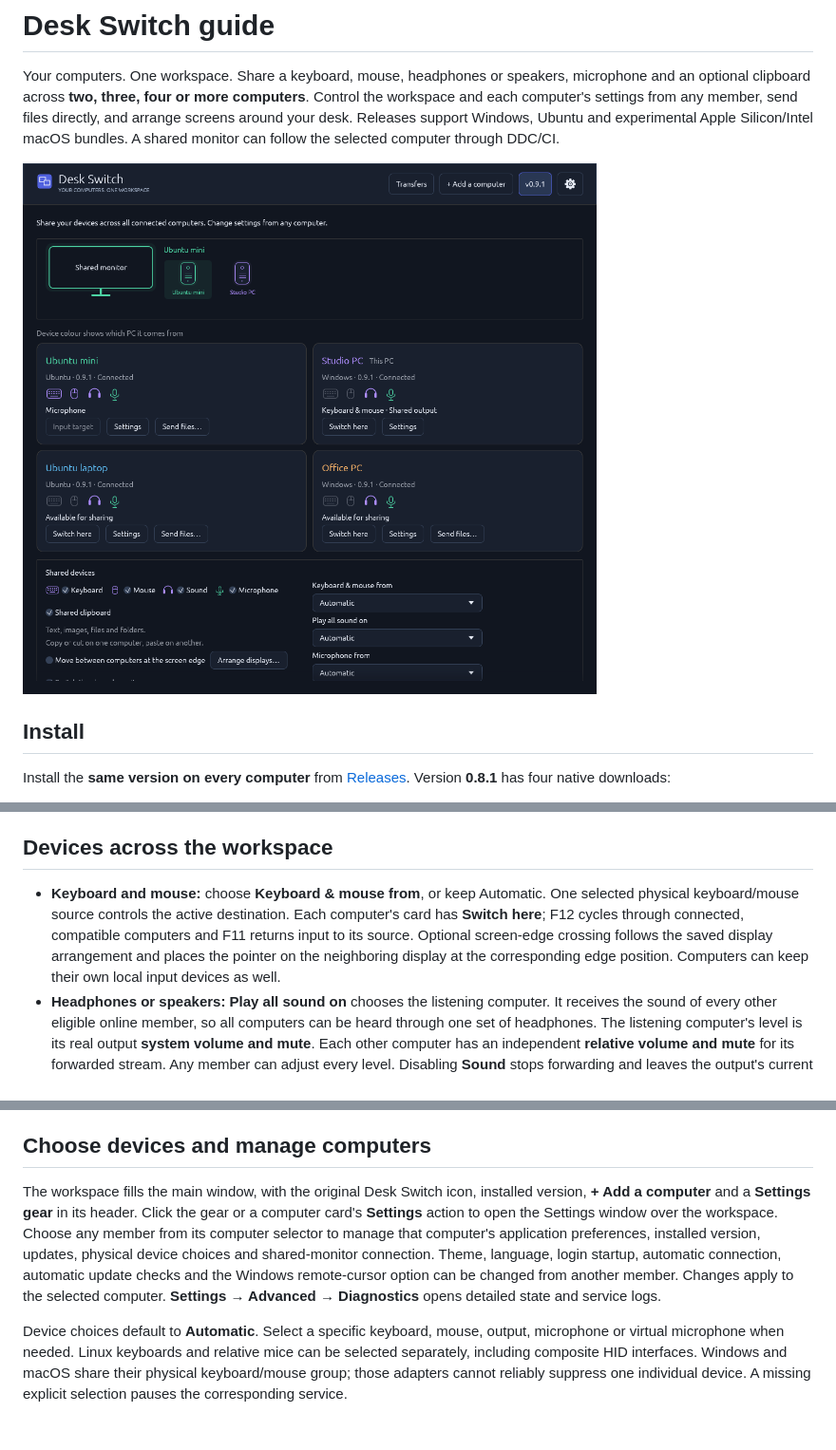
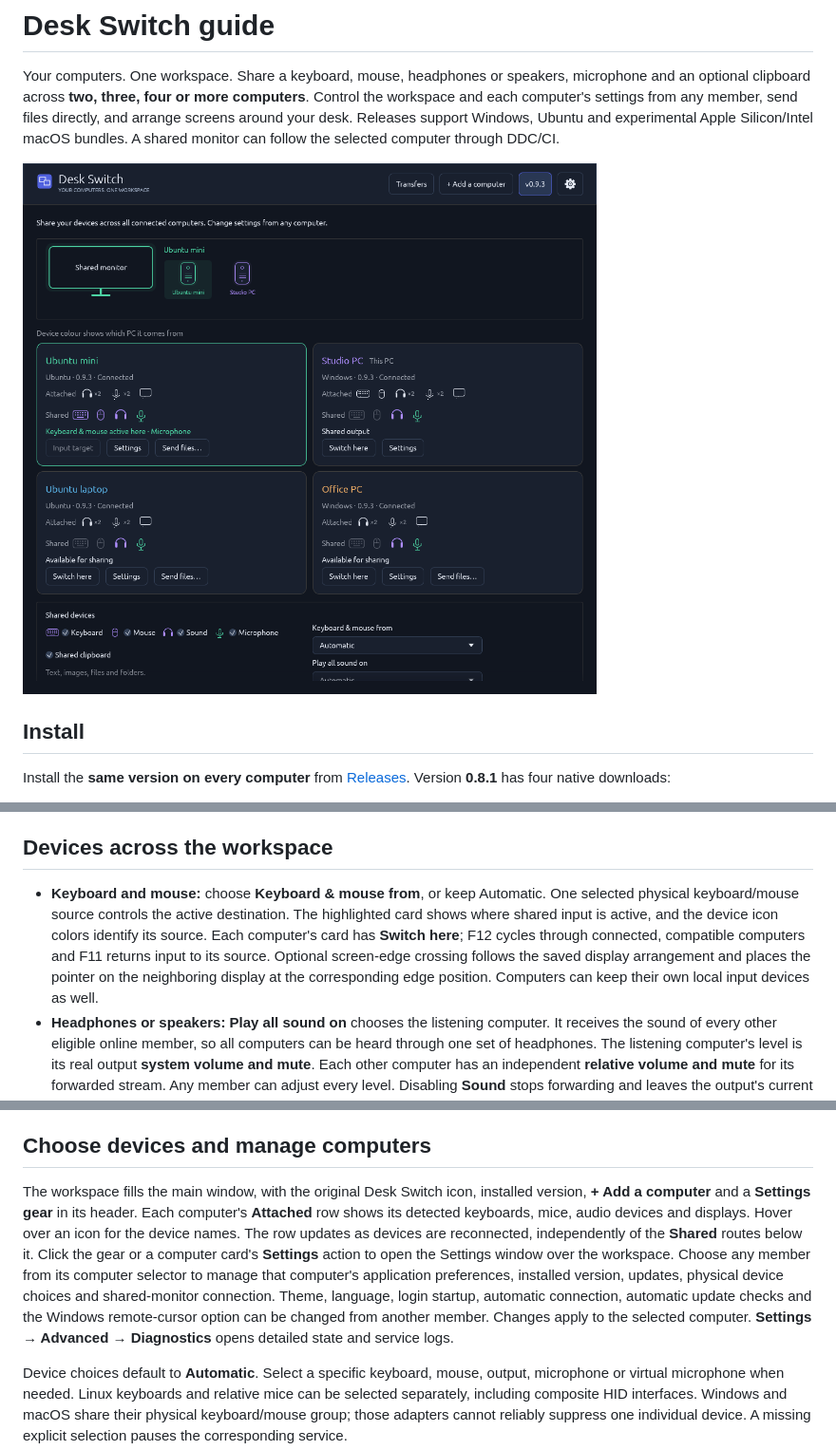
Before and after one commit to siarheisinelnikau/desk-switch, a Markdown page: docs/guide.md, 3 parts joined by grey strips. Shown at 95% size. Drawn GitHub-style; pictures changed too: docs/workspace-four-computers.png; blank space fills up the shorter version.

Commit message:
Release Desk Switch 0.9.3

```diff
--- a/docs/guide.md
+++ b/docs/guide.md
@@ -65,7 +65,7 @@ If a majority cannot be recovered, open **Settings → Start a new workspace…*
 
 ## Devices across the workspace
 
-- **Keyboard and mouse:** choose **Keyboard & mouse from**, or keep Automatic. One selected physical keyboard/mouse source controls the active destination. Each computer's card has **Switch here**; F12 cycles through connected, compatible computers and F11 returns input to its source. Optional screen-edge crossing follows the saved display arrangement and places the pointer on the neighboring display at the corresponding edge position. Computers can keep their own local input devices as well.
+- **Keyboard and mouse:** choose **Keyboard & mouse from**, or keep Automatic. One selected physical keyboard/mouse source controls the active destination. The highlighted card shows where shared input is active, and the device icon colors identify its source. Each computer's card has **Switch here**; F12 cycles through connected, compatible computers and F11 returns input to its source. Optional screen-edge crossing follows the saved display arrangement and places the pointer on the neighboring display at the corresponding edge position. Computers can keep their own local input devices as well.
 - **Headphones or speakers:** **Play all sound on** chooses the listening computer. It receives the sound of every other eligible online member, so all computers can be heard through one set of headphones. The listening computer's level is its real output **system volume and mute**. Each other computer has an independent **relative volume and mute** for its forwarded stream. Any member can adjust every level. Disabling **Sound** stops forwarding and leaves the output's current system level in place. Shared sound stays independent of keyboard/mouse switching.
 - **Microphone:** choose one physical source and deliver it to every eligible online computer with a supported virtual microphone. The shared gain and mute apply to all recipients. See [Shared microphone](#shared-microphone) for driver requirements and source binding.
 - **Clipboard:** enable **Shared clipboard** to copy text, images, files and folders between members. It is off by default; [staging, limits and platform setup](#shared-clipboard) are described below. **Send files…** on a recipient's card works independently of that setting.
@@ -81,7 +81,7 @@ Audio uses 48 kHz stereo PCM. Windows capture follows actual device samples; par
 
 ## Choose devices and manage computers
 
-The workspace fills the main window, with the original Desk Switch icon, installed version, **+ Add a computer** and a **Settings gear** in its header. Click the gear or a computer card's **Settings** action to open the Settings window over the workspace. Choose any member from its computer selector to manage that computer's application preferences, installed version, updates, physical device choices and shared-monitor connection. Theme, language, login startup, automatic connection, automatic update checks and the Windows remote-cursor option can be changed from another member. Changes apply to the selected computer. **Settings → Advanced → Diagnostics** opens detailed state and service logs.
+The workspace fills the main window, with the original Desk Switch icon, installed version, **+ Add a computer** and a **Settings gear** in its header. Each computer's **Attached** row shows its detected keyboards, mice, audio devices and displays. Hover over an icon for the device names. The row updates as devices are reconnected, independently of the **Shared** routes below it. Click the gear or a computer card's **Settings** action to open the Settings window over the workspace. Choose any member from its computer selector to manage that computer's application preferences, installed version, updates, physical device choices and shared-monitor connection. Theme, language, login startup, automatic connection, automatic update checks and the Windows remote-cursor option can be changed from another member. Changes apply to the selected computer. **Settings → Advanced → Diagnostics** opens detailed state and service logs.
 
 Device choices default to **Automatic**. Select a specific keyboard, mouse, output, microphone or virtual microphone when needed. Linux keyboards and relative mice can be selected separately, including composite HID interfaces. Windows and macOS share their physical keyboard/mouse group; those adapters cannot reliably suppress one individual device. A missing explicit selection pauses the corresponding service.
 
```
Also changed, not shown: release/notes/0.9.3.md (added, +9 -0 lines), 14 other files.
